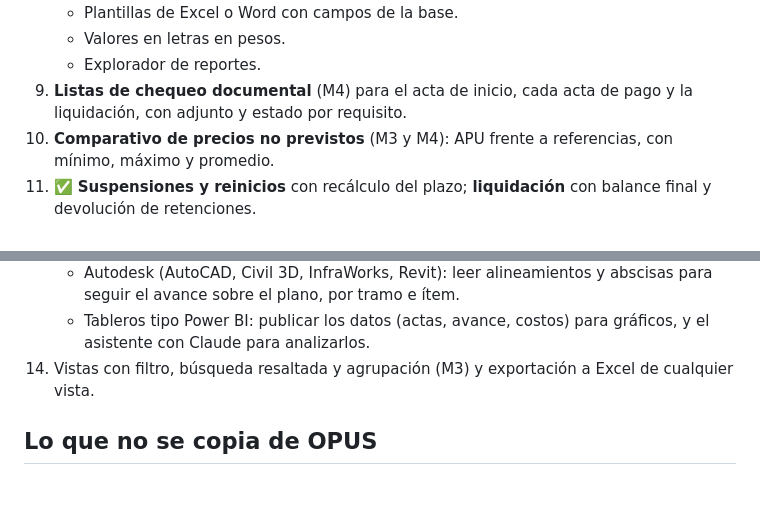
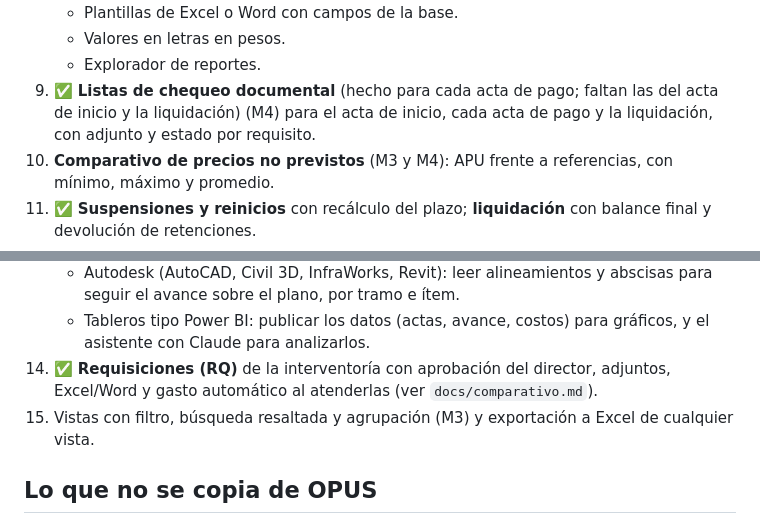
Before and after one commit to simointerventoriacucuta-png/SIGI-PRO, a Markdown page: docs/hoja_de_ruta.md, 2 parts joined by grey strips. Drawn GitHub-style; blank space fills up the shorter version.

```diff
--- a/docs/hoja_de_ruta.md
+++ b/docs/hoja_de_ruta.md
@@ -40,7 +40,7 @@ Las notas completas de cada manual están en la carpeta temporal de la sesión,
    - Plantillas de Excel o Word con campos de la base.
    - Valores en letras en pesos.
    - Explorador de reportes.
-9. **Listas de chequeo documental** (M4) para el acta de inicio, cada acta de pago y la liquidación, con adjunto y estado por requisito.
+9. ✅ **Listas de chequeo documental** (hecho para cada acta de pago; faltan las del acta de inicio y la liquidación) (M4) para el acta de inicio, cada acta de pago y la liquidación, con adjunto y estado por requisito.
 10. **Comparativo de precios no previstos** (M3 y M4): APU frente a referencias, con mínimo, máximo y promedio.
 11. ✅ **Suspensiones y reinicios** con recálculo del plazo; **liquidación** con balance final y devolución de retenciones.
 12. Aportes de M1:
@@ -54,7 +54,8 @@ Las notas completas de cada manual están en la carpeta temporal de la sesión,
     - Exportar e importar con Excel (.xlsx), Word (actas e informes desde plantillas) y Microsoft Project (programa de obra y avance).
     - Autodesk (AutoCAD, Civil 3D, InfraWorks, Revit): leer alineamientos y abscisas para seguir el avance sobre el plano, por tramo e ítem.
     - Tableros tipo Power BI: publicar los datos (actas, avance, costos) para gráficos, y el asistente con Claude para analizarlos.
-14. Vistas con filtro, búsqueda resaltada y agrupación (M3) y exportación a Excel de cualquier vista.
+14. ✅ **Requisiciones (RQ)** de la interventoría con aprobación del director, adjuntos, Excel/Word y gasto automático al atenderlas (ver `docs/comparativo.md`).
+15. Vistas con filtro, búsqueda resaltada y agrupación (M3) y exportación a Excel de cualquier vista.
 
 ## Lo que no se copia de OPUS
 
```
Also changed, not shown: docs/comparativo.md (+28 -5 lines).
